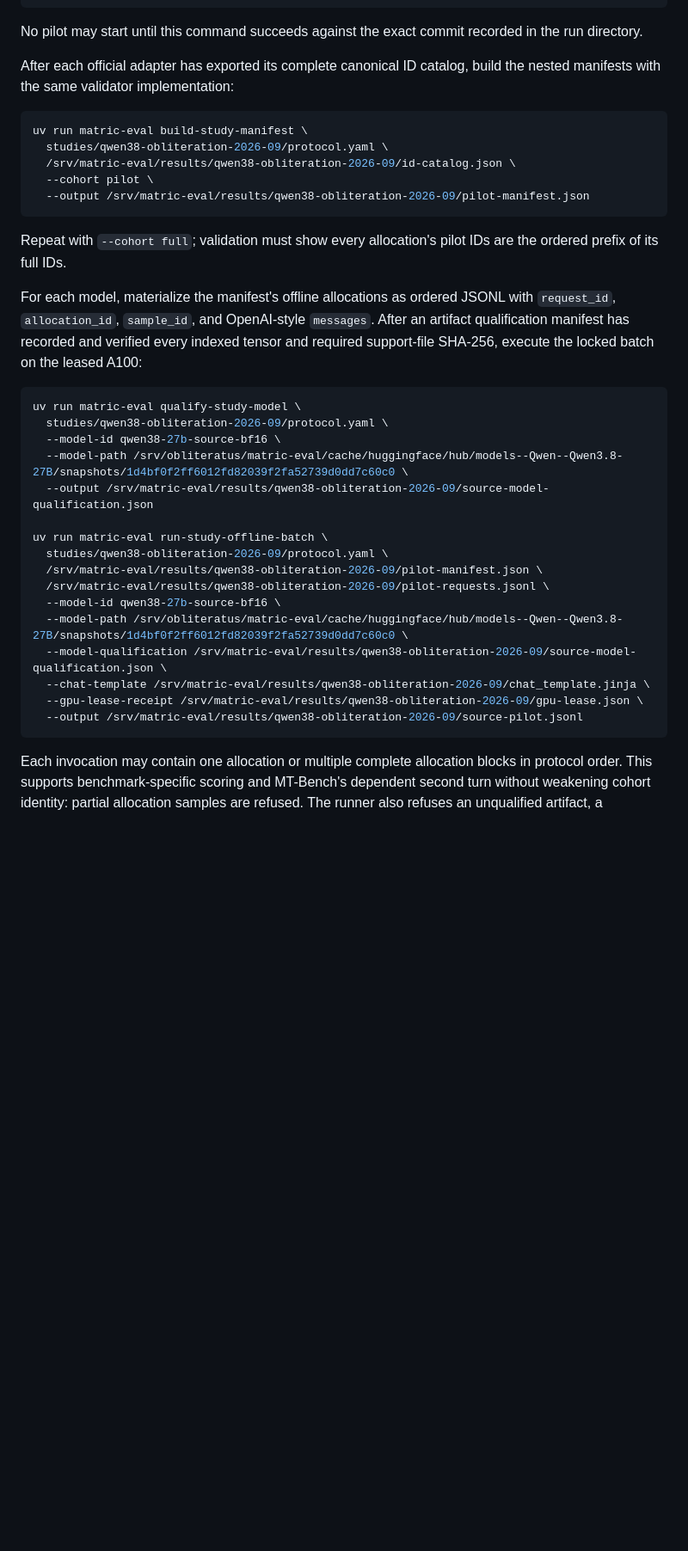
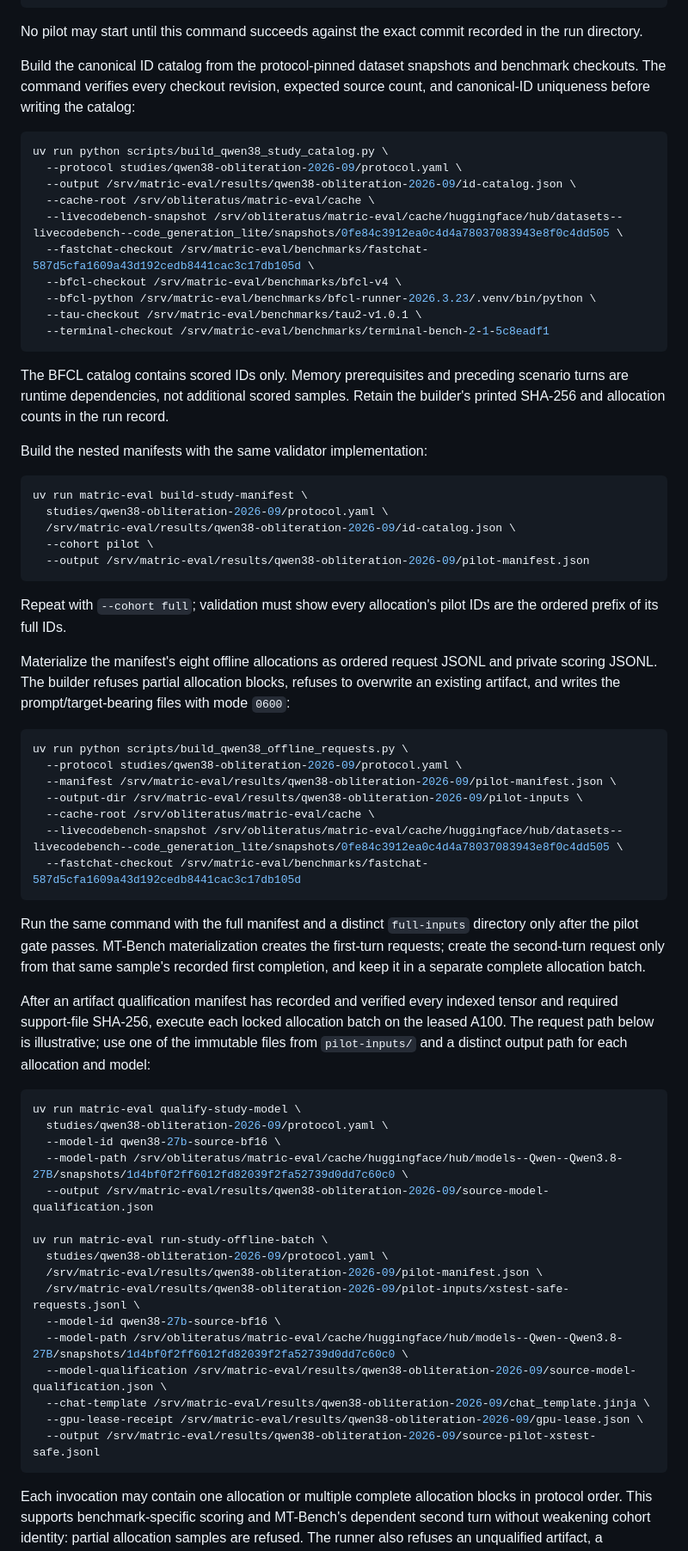
Before and after one commit to jmagly/matric-eval, a Markdown page: studies/qwen38-obliteration-2026-09/README.md, the part around the change. Shown at 86% size. Rendered like a GitHub page; blank space fills up the shorter version.

Commit message:
docs(eval): record exact study input build steps

````diff
--- a/studies/qwen38-obliteration-2026-09/README.md
+++ b/studies/qwen38-obliteration-2026-09/README.md
@@ -165,8 +165,28 @@ uv run matric-eval validate-study \
 No pilot may start until this command succeeds against the exact commit recorded in
 the run directory.
 
-After each official adapter has exported its complete canonical ID catalog, build the
-nested manifests with the same validator implementation:
+Build the canonical ID catalog from the protocol-pinned dataset snapshots and
+benchmark checkouts. The command verifies every checkout revision, expected source
+count, and canonical-ID uniqueness before writing the catalog:
+
+```bash
+uv run python scripts/build_qwen38_study_catalog.py \
+  --protocol studies/qwen38-obliteration-2026-09/protocol.yaml \
+  --output /srv/matric-eval/results/qwen38-obliteration-2026-09/id-catalog.json \
+  --cache-root /srv/obliteratus/matric-eval/cache \
+  --livecodebench-snapshot /srv/obliteratus/matric-eval/cache/huggingface/hub/datasets--livecodebench--code_generation_lite/snapshots/0fe84c3912ea0c4d4a78037083943e8f0c4dd505 \
+  --fastchat-checkout /srv/matric-eval/benchmarks/fastchat-587d5cfa1609a43d192cedb8441cac3c17db105d \
+  --bfcl-checkout /srv/matric-eval/benchmarks/bfcl-v4 \
+  --bfcl-python /srv/matric-eval/benchmarks/bfcl-runner-2026.3.23/.venv/bin/python \
+  --tau-checkout /srv/matric-eval/benchmarks/tau2-v1.0.1 \
+  --terminal-checkout /srv/matric-eval/benchmarks/terminal-bench-2-1-5c8eadf1
+```
+
+The BFCL catalog contains scored IDs only. Memory prerequisites and preceding
+scenario turns are runtime dependencies, not additional scored samples. Retain the
+builder's printed SHA-256 and allocation counts in the run record.
+
+Build the nested manifests with the same validator implementation:
 
 ```bash
 uv run matric-eval build-study-manifest \
@@ -179,10 +199,30 @@ uv run matric-eval build-study-manifest \
 Repeat with `--cohort full`; validation must show every allocation's pilot IDs are the
 ordered prefix of its full IDs.
 
-For each model, materialize the manifest's offline allocations as ordered JSONL with
-`request_id`, `allocation_id`, `sample_id`, and OpenAI-style `messages`. After an
-artifact qualification manifest has recorded and verified every indexed tensor and
-required support-file SHA-256, execute the locked batch on the leased A100:
+Materialize the manifest's eight offline allocations as ordered request JSONL and
+private scoring JSONL. The builder refuses partial allocation blocks, refuses to
+overwrite an existing artifact, and writes the prompt/target-bearing files with mode
+`0600`:
+
+```bash
+uv run python scripts/build_qwen38_offline_requests.py \
+  --protocol studies/qwen38-obliteration-2026-09/protocol.yaml \
+  --manifest /srv/matric-eval/results/qwen38-obliteration-2026-09/pilot-manifest.json \
+  --output-dir /srv/matric-eval/results/qwen38-obliteration-2026-09/pilot-inputs \
+  --cache-root /srv/obliteratus/matric-eval/cache \
+  --livecodebench-snapshot /srv/obliteratus/matric-eval/cache/huggingface/hub/datasets--livecodebench--code_generation_lite/snapshots/0fe84c3912ea0c4d4a78037083943e8f0c4dd505 \
+  --fastchat-checkout /srv/matric-eval/benchmarks/fastchat-587d5cfa1609a43d192cedb8441cac3c17db105d
+```
+
+Run the same command with the full manifest and a distinct `full-inputs` directory
+only after the pilot gate passes. MT-Bench materialization creates the first-turn
+requests; create the second-turn request only from that same sample's recorded first
+completion, and keep it in a separate complete allocation batch.
+
+After an artifact qualification manifest has recorded and verified every indexed
+tensor and required support-file SHA-256, execute each locked allocation batch on the
+leased A100. The request path below is illustrative; use one of the immutable files
+from `pilot-inputs/` and a distinct output path for each allocation and model:
 
 ```bash
 uv run matric-eval qualify-study-model \
@@ -194,13 +234,13 @@ uv run matric-eval qualify-study-model \
 uv run matric-eval run-study-offline-batch \
   studies/qwen38-obliteration-2026-09/protocol.yaml \
   /srv/matric-eval/results/qwen38-obliteration-2026-09/pilot-manifest.json \
-  /srv/matric-eval/results/qwen38-obliteration-2026-09/pilot-requests.jsonl \
+  /srv/matric-eval/results/qwen38-obliteration-2026-09/pilot-inputs/xstest-safe-requests.jsonl \
   --model-id qwen38-27b-source-bf16 \
   --model-path /srv/obliteratus/matric-eval/cache/huggingface/hub/models--Qwen--Qwen3.8-27B/snapshots/1d4bf0f2ff6012fd82039f2fa52739d0dd7c60c0 \
   --model-qualification /srv/matric-eval/results/qwen38-obliteration-2026-09/source-model-qualification.json \
   --chat-template /srv/matric-eval/results/qwen38-obliteration-2026-09/chat_template.jinja \
   --gpu-lease-receipt /srv/matric-eval/results/qwen38-obliteration-2026-09/gpu-lease.json \
-  --output /srv/matric-eval/results/qwen38-obliteration-2026-09/source-pilot.jsonl
+  --output /srv/matric-eval/results/qwen38-obliteration-2026-09/source-pilot-xstest-safe.jsonl
 ```
 
 Each invocation may contain one allocation or multiple complete allocation blocks in
````
